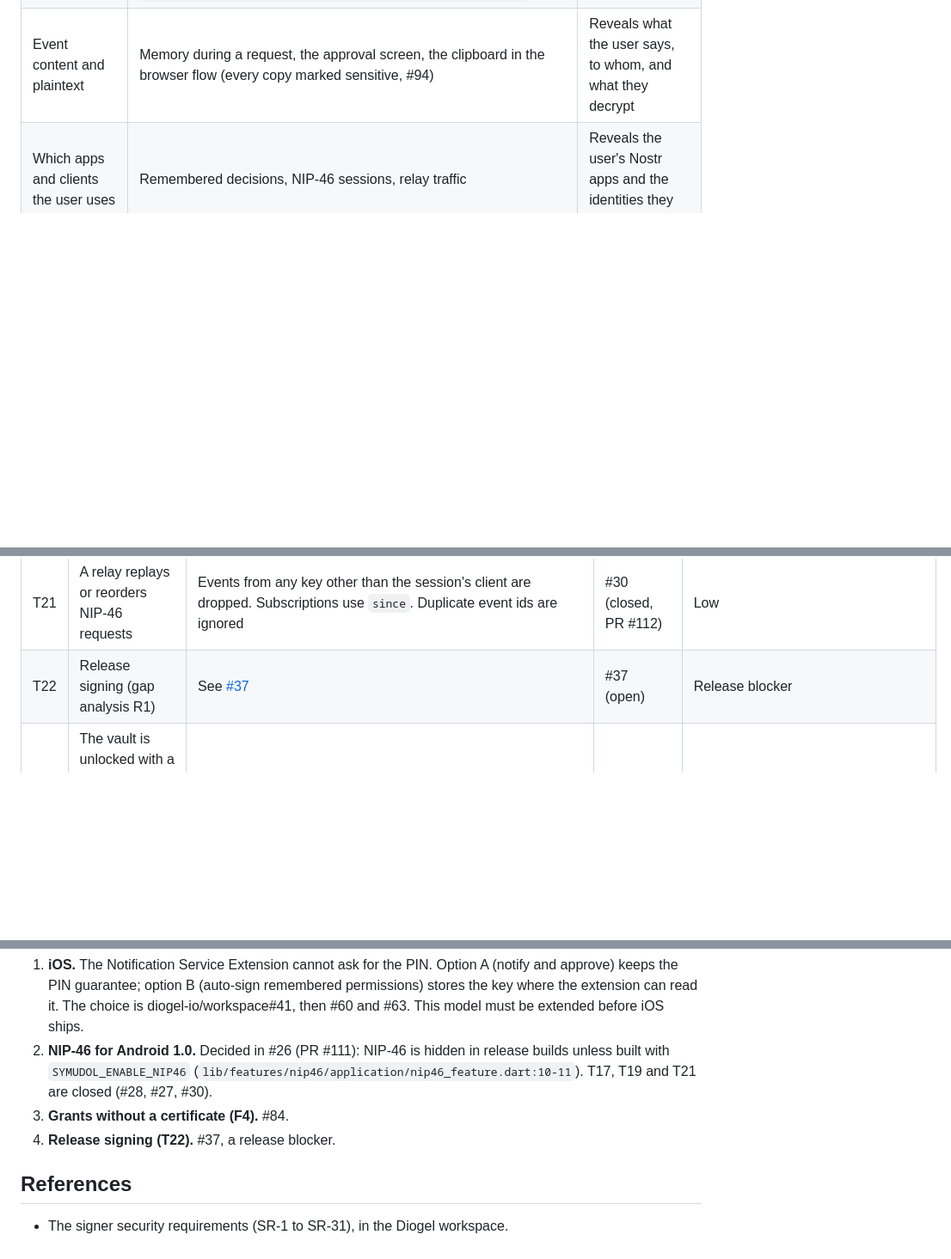
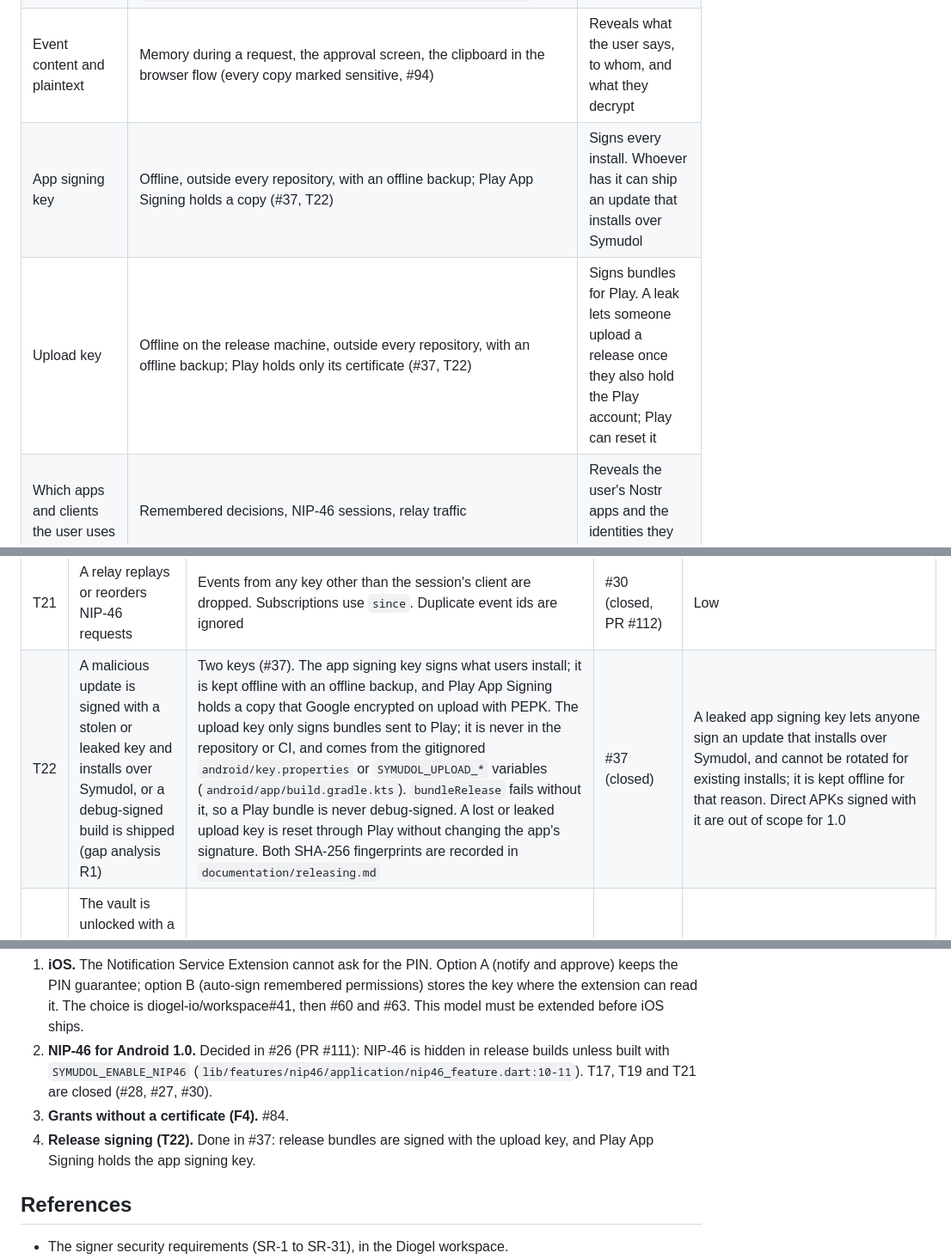
Before and after one commit to diogel-io/symudol, a Markdown page: documentation/threat-model.md, 3 parts joined by grey strips. Shown at 86% size. GitHub-like rendering; blank space fills up the shorter version.

```diff
--- a/documentation/threat-model.md
+++ b/documentation/threat-model.md
@@ -52,6 +52,8 @@ the 2026-10-04 gap analysis in the Diogel workspace.
 | Encrypted vault backup file | A file the user saves to a location they pick. Each key is a NIP-49 `ncryptsec` under a scrypt key from a passphrase of at least 12 characters (`log_n` 16), and making one needs the PIN (#25; `lib/features/backup/domain/nip49.dart`, `vault_backup.dart`) | Whoever holds the file can guess the passphrase offline |
 | Exported nsec | Shown on the export screen after the PIN, and copied to the clipboard for 60 s on request (#24; `lib/features/accounts/presentation/export_key_screen.dart`) | It is the private key in plain text |
 | Event content and plaintext | Memory during a request, the approval screen, the clipboard in the browser flow (every copy marked sensitive, #94) | Reveals what the user says, to whom, and what they decrypt |
+| App signing key | Offline, outside every repository, with an offline backup; Play App Signing holds a copy (#37, T22) | Signs every install. Whoever has it can ship an update that installs over Symudol |
+| Upload key | Offline on the release machine, outside every repository, with an offline backup; Play holds only its certificate (#37, T22) | Signs bundles for Play. A leak lets someone upload a release once they also hold the Play account; Play can reset it |
 | Which apps and clients the user uses | Remembered decisions, NIP-46 sessions, relay traffic | Reveals the user's Nostr apps and the identities they hold |
 
 ## 2. Trust Boundaries
@@ -110,7 +112,7 @@ unlocked the bootloader.
 | T19 | A NIP-46 request that needs review is never shown, and the client times out | NIP-46 requests are reviewed on the Approval screen (`pendingMethodRequests`, `lib/features/nip46/application/nip46_providers.dart:72`). A request that times out is answered with an error | #27 (closed, PRs #134 and #135) | Low |
 | T20 | Relays learn which pubkeys the user holds and when the app is opened | Profiles are fetched only when the user asks, after a confirmation that names the relays | #83 (closed, PR #90). See F3 | When the user asks, the named relays learn the pubkey and the IP address |
 | T21 | A relay replays or reorders NIP-46 requests | Events from any key other than the session's client are dropped. Subscriptions use `since`. Duplicate event ids are ignored | #30 (closed, PR #112) | Low |
-| T22 | Release signing (gap analysis R1) | See [#37](https://github.com/diogel-io/symudol/issues/37) | #37 (open) | Release blocker |
+| T22 | A malicious update is signed with a stolen or leaked key and installs over Symudol, or a debug-signed build is shipped (gap analysis R1) | Two keys (#37). The app signing key signs what users install; it is kept offline with an offline backup, and Play App Signing holds a copy that Google encrypted on upload with PEPK. The upload key only signs bundles sent to Play; it is never in the repository or CI, and comes from the gitignored `android/key.properties` or `SYMUDOL_UPLOAD_*` variables (`android/app/build.gradle.kts`). `bundleRelease` fails without it, so a Play bundle is never debug-signed. A lost or leaked upload key is reset through Play without changing the app's signature. Both SHA-256 fingerprints are recorded in `documentation/releasing.md` | #37 (closed) | A leaked app signing key lets anyone sign an update that installs over Symudol, and cannot be rotated for existing installs; it is kept offline for that reason. Direct APKs signed with it are out of scope for 1.0 |
 | T23 | The vault is unlocked with a biometric the owner didn't choose to give: a finder enrols their own fingerprint, or forces the owner's finger | Biometric unlock is opt-in and needs the PIN to turn on. The Keystore key needs `BIOMETRIC_STRONG` for each use and is invalidated when a fingerprint is added (`BiometricVault.kt:244-248`). The PIN is needed after a reboot or 72 h from the last PIN check (`vault_service_impl.dart:69`; [biometric-unlock.md](biometric-unlock.md)) | #23 (closed, PR #107; hardening PR #109) | A forced finger works within 72 h of the last PIN, as with any phone's fingerprint unlock. A fingerprint unlock also clears a PIN lockout |
 | T24 | The nsec is shown or copied to someone other than the owner, or handed out after the vault locks | The export screen warns first, asks for the PIN (charged like an unlock) and keeps the key hidden until the user asks. A copy is marked sensitive and cleared after 60 s. A lock that starts during the export hands out nothing (`vault_service_impl.dart:857-893`, `export_key_screen.dart:12-20`) | #24 (closed, PR #132) | Once shown or copied, the key is outside Symudol's control |
 | T25 | A stolen backup file is opened by guessing its passphrase, or a crafted file exhausts the phone on restore | A backup needs the PIN and a passphrase of at least 12 characters (`vault_service_impl.dart:795-807`). Keys are NIP-49 `ncryptsec` under scrypt `log_n` 16. Restore refuses a cost above `log_n` 20, files over 1 MiB and more than 100 identities (`nip49.dart:17-21`, `vault_backup.dart:14-17`) | #25 (closed, PR #130) | A weak passphrase can be guessed offline |
@@ -270,7 +272,8 @@ These are covered by automated tests today, and must stay covered:
    built with `SYMUDOL_ENABLE_NIP46` (`lib/features/nip46/application/nip46_feature.dart:10-11`).
    T17, T19 and T21 are closed (#28, #27, #30).
 3. **Grants without a certificate (F4).** #84.
-4. **Release signing (T22).** #37, a release blocker.
+4. **Release signing (T22).** Done in #37: release bundles are signed with the upload key, and Play
+   App Signing holds the app signing key.
 
 ## References
 
```
Also changed, not shown: SECURITY.md (+2 -0 lines), documentation/releasing.md (+54 -2 lines).
